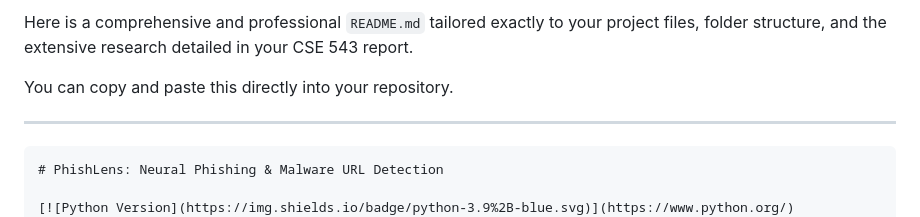
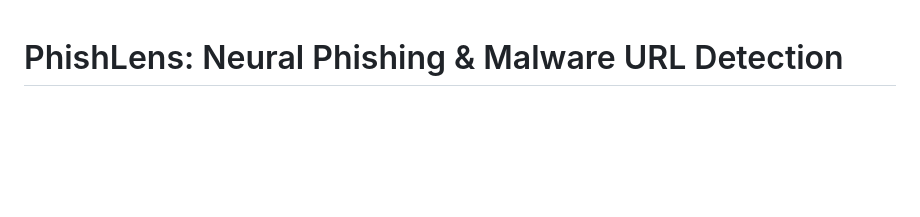
Before and after one commit to yashwanthgowdanm/PhishLens, a Markdown page: README.md, the part around the change. Drawn GitHub-style; blank space fills up the shorter version.

Commit message:
Clean up README.md introductory section
Removed introductory text from README.md.

````diff
--- a/README.md
+++ b/README.md
@@ -1,10 +1,3 @@
-Here is a comprehensive and professional `README.md` tailored exactly to your project files, folder structure, and the extensive research detailed in your CSE 543 report.
-
-You can copy and paste this directly into your repository.
-
-***
-
-```markdown
 # PhishLens: Neural Phishing & Malware URL Detection
 
 [![Python Version](https://img.shields.io/badge/python-3.9%2B-blue.svg)](https://www.python.org/)
````
